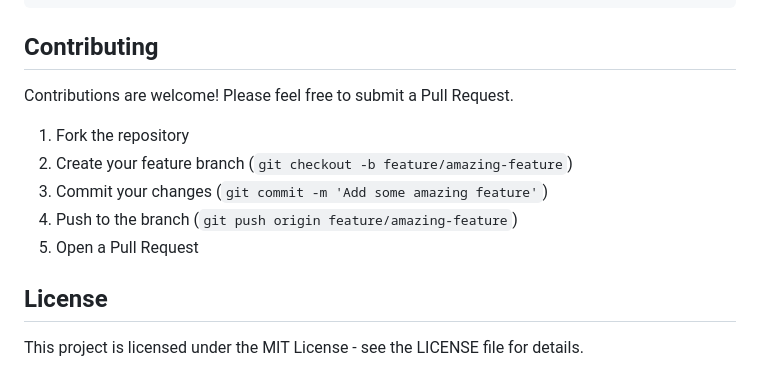
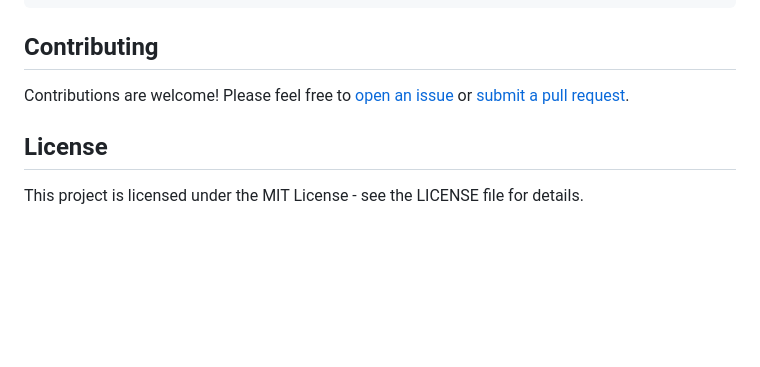
Before and after one commit to rvanbaalen/readme-to-html, a Markdown page: README.md, the part around the change. Drawn GitHub-style; blank space fills up the shorter version.

Commit message:
docs: update contribution guidelines for clarity and accessibility

```diff
--- a/README.md
+++ b/README.md
@@ -154,13 +154,7 @@ export default {
 
 ## Contributing
 
-Contributions are welcome! Please feel free to submit a Pull Request.
-
-1. Fork the repository
-2. Create your feature branch (`git checkout -b feature/amazing-feature`)
-3. Commit your changes (`git commit -m 'Add some amazing feature'`)
-4. Push to the branch (`git push origin feature/amazing-feature`)
-5. Open a Pull Request
+Contributions are welcome! Please feel free to [open an issue](https://github.com/rvanbaalen/readme-to-html/issues) or [submit a pull request](https://github.com/rvanbaalen/readme-to-html/pulls).
 
 ## License
 
```
